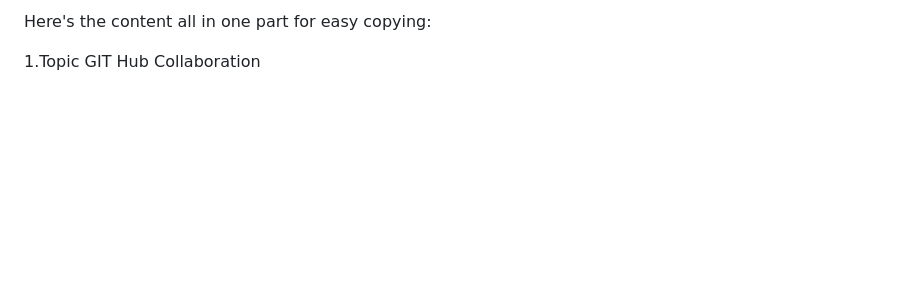
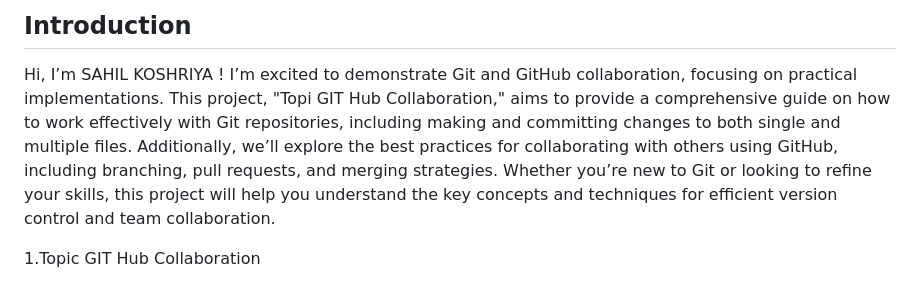
Before and after one commit to bhavishyapatidar/row01, a Markdown page: README.md, the part around the change. Drawn GitHub-style; blank space fills up the shorter version.

```diff
--- a/README.md
+++ b/README.md
@@ -1,4 +1,12 @@
-Here's the content all in one part for easy copying:
+## Introduction
+
+Hi, I’m SAHIL KOSHRIYA ! I’m excited to demonstrate Git and GitHub collaboration, focusing on practical implementations.
+This project, "Topi GIT Hub Collaboration," aims to provide a comprehensive guide on how to work effectively with Git repositories,
+including making and committing changes to both single and multiple files.
+Additionally, we’ll explore the best practices for collaborating with others using GitHub, including branching, pull requests,
+and merging strategies. Whether you’re new to Git or looking to refine your skills, this project will help you understand the key concepts
+and techniques for efficient version control and team collaboration.
+
 
 
 1.Topic GIT Hub Collaboration
```
